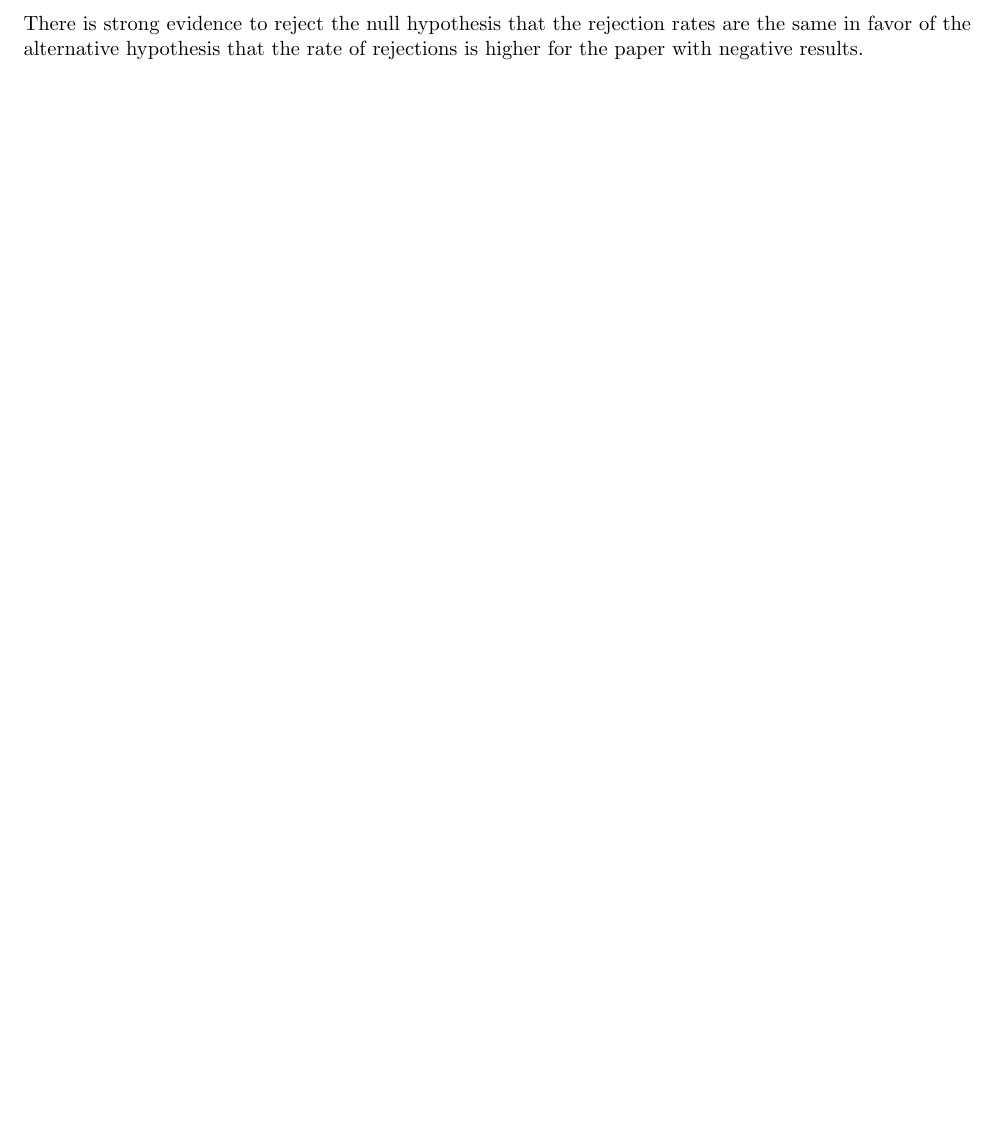
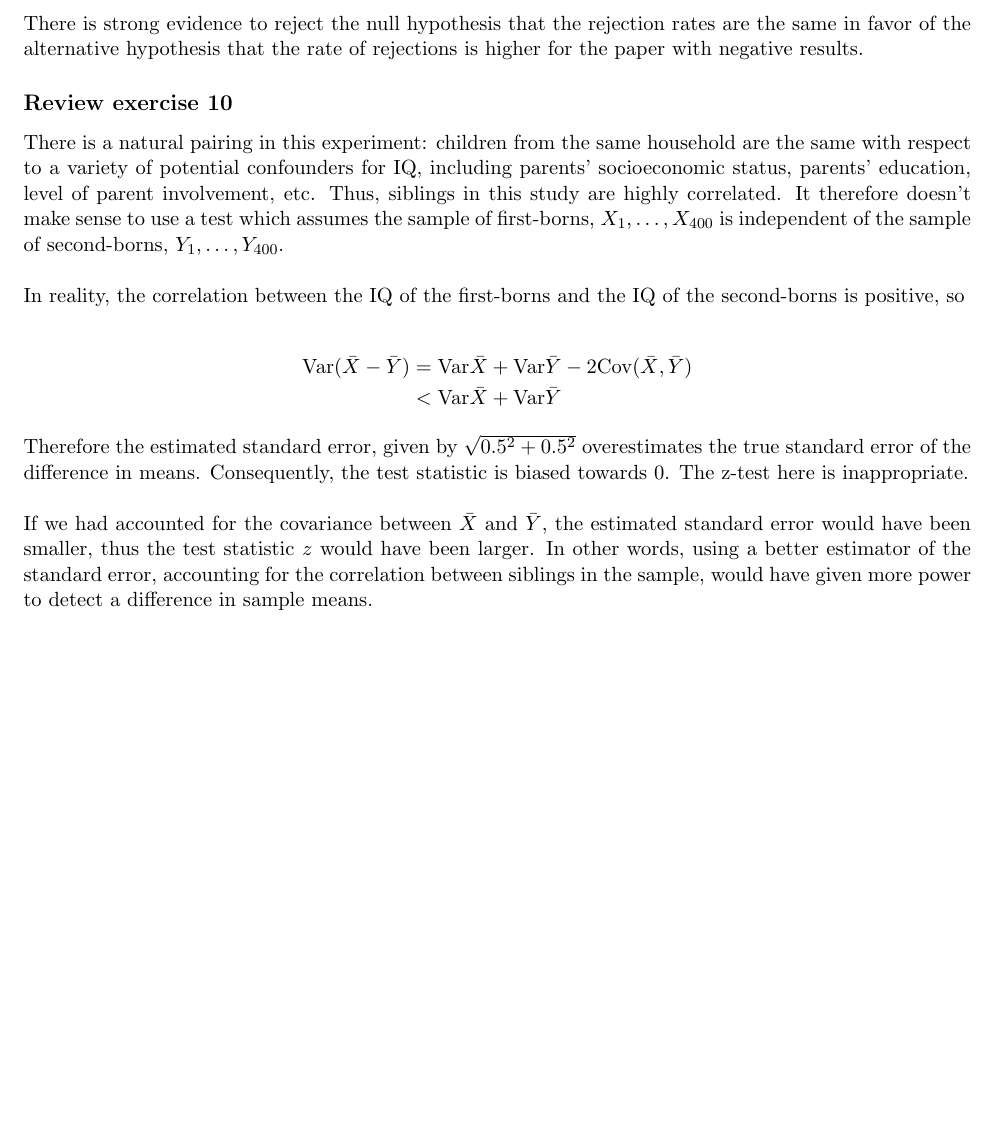
Before and after one commit to doctordo/stat240, a LaTeX problem sheet (hw2/hw2.tex): part of page 3 of 3, cut so that both start at the same text, the shorter picture padded with empty space. Compiled offline with pdfLaTeX.

Commit message:
ch 27 review problem 10

```diff
--- a/hw2/hw2.tex
+++ b/hw2/hw2.tex
@@ -7,6 +7,8 @@
 
 \setlength\parindent{0pt}
 \newcommand{\pr}{P} % Generic probability
+\newcommand{\var}{\textrm{Var}}
+\newcommand{\cov}{\textrm{Cov}}
 
 
 \title{STAT 240 Homework 2}
@@ -77,4 +79,18 @@ $$\pr(Z \geq 4.5317) = 2.9255 \times 10^{-6}$$
 There is strong evidence to reject the null hypothesis that the rejection rates are the same in favor of the alternative hypothesis that the rate of rejections is higher for the paper with negative results.
 
 
+\subsection*{Review exercise 10} % Kellie
+There is a natural pairing in this experiment: children from the same household are the same with respect to a variety of potential confounders for IQ, including parents' socioeconomic status, parents' education, level of parent involvement, etc.  Thus, siblings in this study are highly correlated.  It therefore doesn't make sense to use a test which assumes the sample of first-borns, $X_1, \dots, X_{400}$ is independent of the sample of second-borns, $Y_1, \dots, Y_{400}$.  \\
+
+In reality, the correlation between the IQ of the first-borns and the IQ of the second-borns is positive, so
+
+\begin{align*}
+\var(\bar{X} - \bar{Y}) &= \var{\bar{X}} + \var{\bar{Y}} - 2\cov(\bar{X},\bar{Y}) \\
+&< \var{\bar{X}} + \var{\bar{Y}}
+\end{align*}
+
+Therefore the estimated standard error, given by $\sqrt{0.5^2 + 0.5^2}$ overestimates the true standard error of the difference in means.  Consequently, the test statistic is biased towards $0$.  The z-test here is inappropriate. \\
+
+If we had accounted for the covariance between $\bar{X}$ and $\bar{Y}$, the estimated standard error would have been smaller, thus the test statistic $z$ would have been larger.  In other words, using a better estimator of the standard error, accounting for the correlation between siblings in the sample, would have given more power to detect a difference in sample means.
+
 \end{document}
```
Also changed, not shown: hw2/hw2.pdf.
